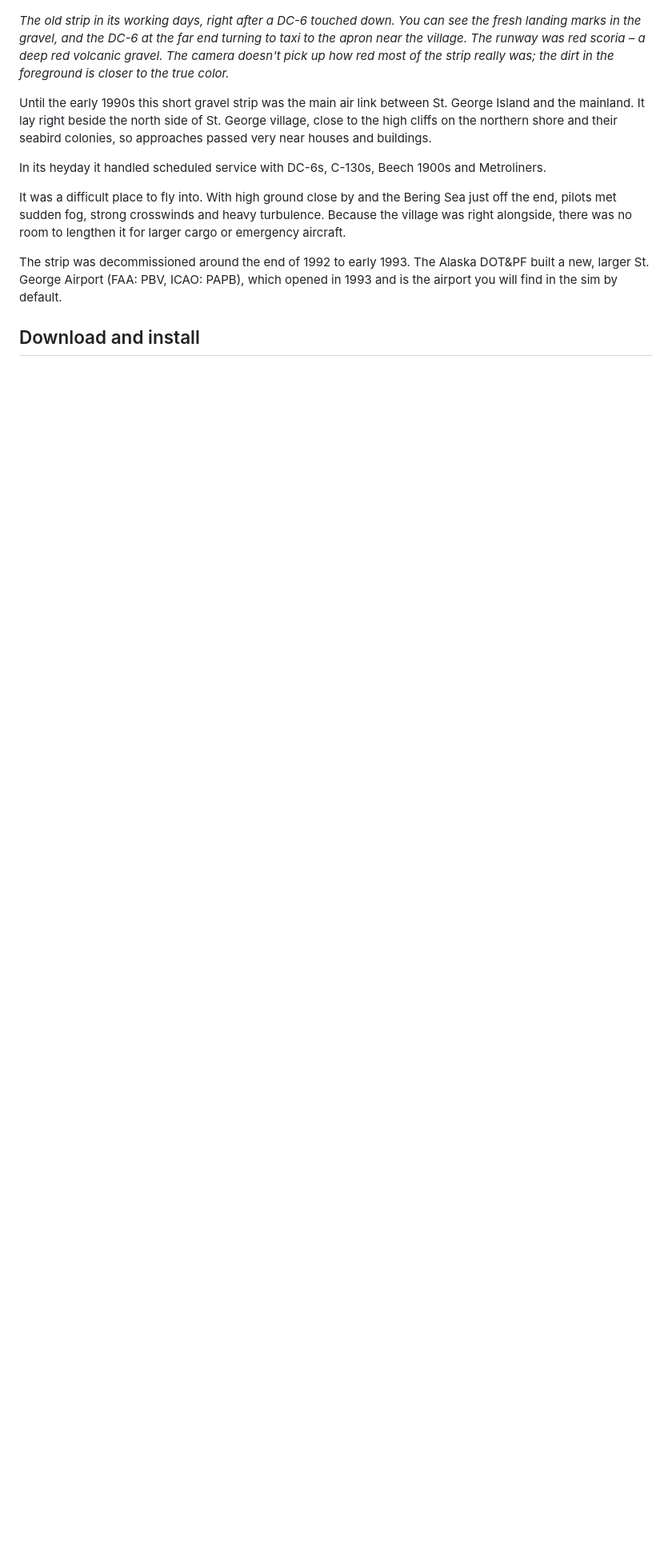
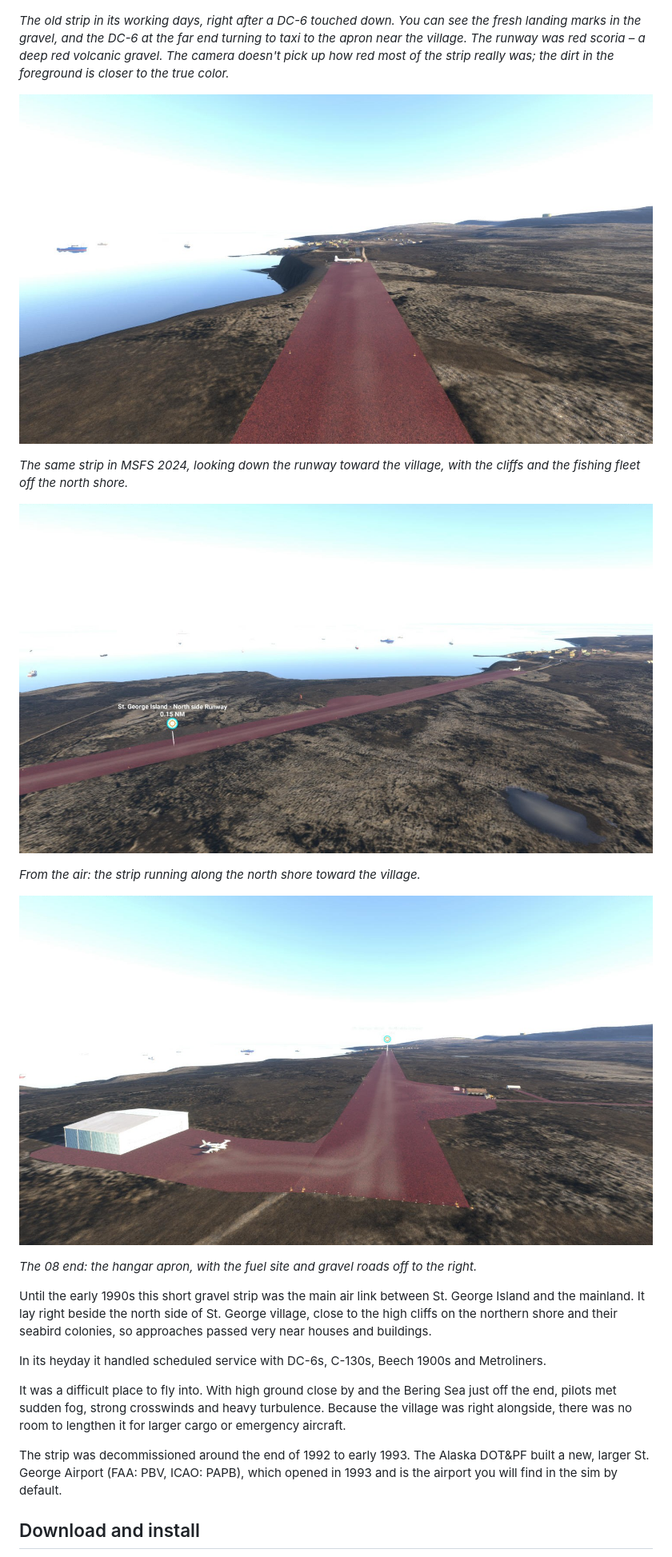
Before and after one commit to Pribilof-Hangar/pstg-st-george-island, a Markdown page: README.md, the part around one of its changes. Shown at 80% size. Rendered like a GitHub page; pictures changed too: docs/pstg-aerial.jpg (added), docs/pstg-in-the-sim.jpg (added), docs/pstg-west-end.jpg (added); blank space fills up the shorter version.

```diff
--- a/README.md
+++ b/README.md
@@ -28,6 +30,20 @@ see the fresh landing marks in the gravel, and the DC-6 at the far end turning
 to taxi to the apron near the village. The runway was red scoria – a deep red
 volcanic gravel. The camera doesn't pick up how red most of the strip really
 was; the dirt in the foreground is closer to the true color.*
+
+![The old north-side strip in MSFS 2024: a red scoria runway leading toward a DC-6 at the far end, with the village, the north cliffs and the anchored boats beyond](docs/pstg-in-the-sim.jpg)
+
+*The same strip in MSFS 2024, looking down the runway toward the village, with
+the cliffs and the fishing fleet off the north shore.*
+
+![Aerial view of the PSTG strip along St. George's north shore, with the village at the far end and fishing boats anchored offshore](docs/pstg-aerial.jpg)
+
+*From the air: the strip running along the north shore toward the village.*
+
+![The west end of the PSTG strip in MSFS 2024: a hangar and small plane on the red gravel apron, the runway stretching east, and the fuel site and gravel roads off to the right](docs/pstg-west-end.jpg)
+
+*The 08 end: the hangar apron, with the fuel site and gravel roads off to the
+right.*
 
 Until the early 1990s this short gravel strip was the main air link between
 St. George Island and the mainland. It lay right beside the north side of
```
Also changed, not shown: other parts of README.md (+73 -15 lines), 2 other files.
